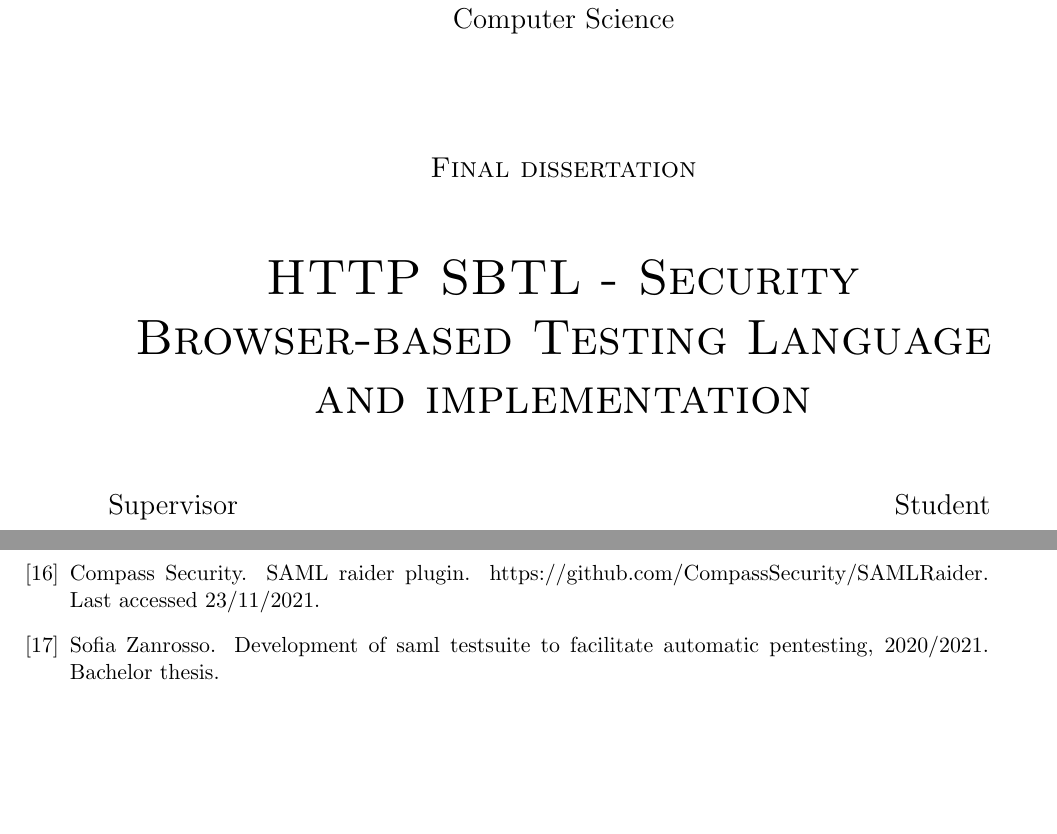
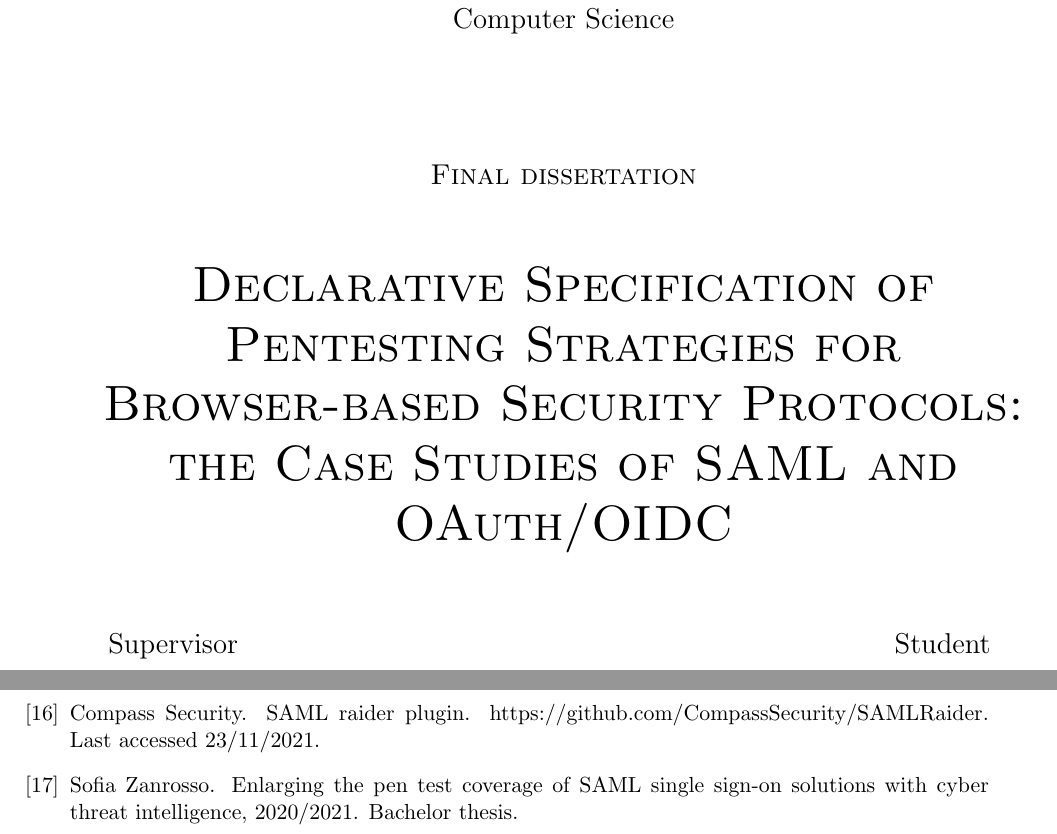
Before and after one commit to mattebit/thesis, a LaTeX thesis (Bitussi_Matteo_Informatica_21.tex, which reads biblio.bib, pagina_iniziale.tex): two parts of pages 1 and 32 of 34 before the commit and two parts of pages 1 and 34 of 36 after it, joined at a grey line, cut so that both start at the same text, the shorter picture padded with empty space. Compiled offline with pdfLaTeX.

Commit message:
new title

```diff
--- a/biblio.bib
+++ b/biblio.bib
@@ -25,7 +25,7 @@
 @misc{sofia_zanrosso,
   author = {Sofia Zanrosso},
   school = {Università degli Studi di Trento},
-  title  = {Development of SAML Testsuite to facilitate Automatic Pentesting},
+  title  = {Enlarging the Pen Test Coverage of {SAML} Single Sign-On Solutions with Cyber Threat Intelligence},
   year   = {2020/2021},
   note         = {Bachelor thesis}
 }
--- a/pagina_iniziale.tex
+++ b/pagina_iniziale.tex
@@ -17,7 +17,8 @@
   \vspace{2 cm}
   \Large\textsc{Final dissertation\\}
   \vspace{1 cm}
-  \Huge\textsc{HTTP SBTL - Security Browser-based Testing Language and implementation\\}
+  \Huge\textsc{Declarative Specification of Pentesting Strategies for Browser-based Security Protocols:
+  the Case Studies of SAML and OAuth/OIDC\\}
   %\Large{\it{Implementation of an automatic testing language and tool to test HTTP browser based protocols}}
 
 
```
